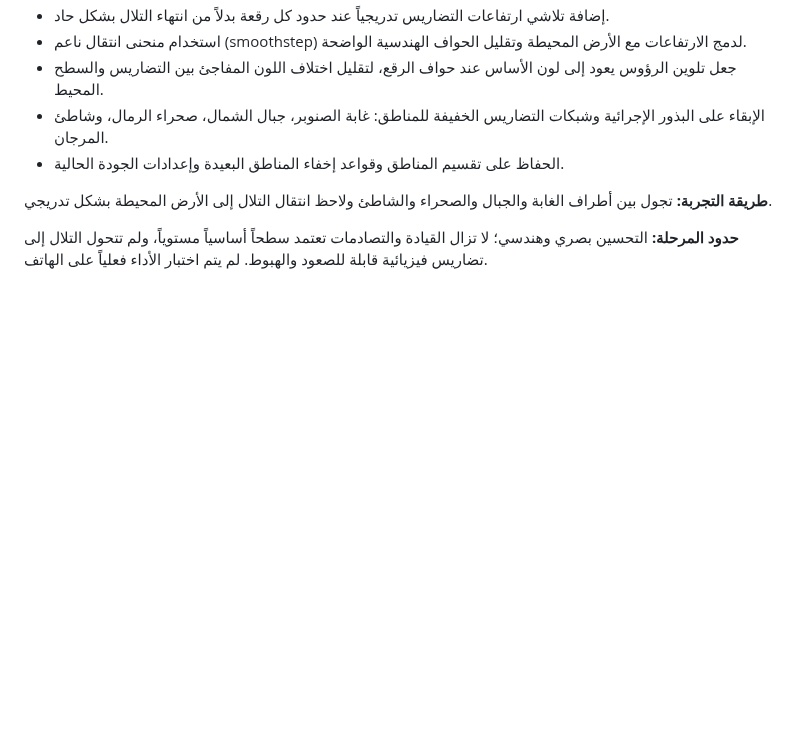
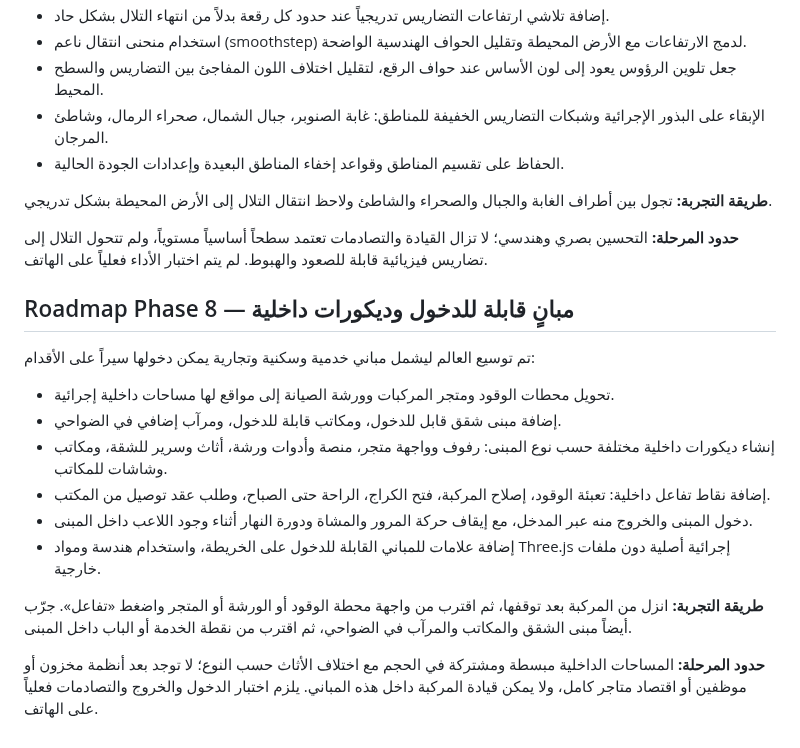
Before and after one commit to anwar0-001/Vpickup2, a Markdown page: README.md, the part around the change. Rendered like a GitHub page; blank space fills up the shorter version.

Commit message:
Document Phase 8 enterable commercial and residential interiors

```diff
--- a/README.md
+++ b/README.md
@@ -280,3 +280,17 @@ The browser save is stored locally in the current browser profile and is not syn
 **طريقة التجربة:** تجول بين أطراف الغابة والجبال والصحراء والشاطئ ولاحظ انتقال التلال إلى الأرض المحيطة بشكل تدريجي.
 
 **حدود المرحلة:** التحسين بصري وهندسي؛ لا تزال القيادة والتصادمات تعتمد سطحاً أساسياً مستوياً، ولم تتحول التلال إلى تضاريس فيزيائية قابلة للصعود والهبوط. لم يتم اختبار الأداء فعلياً على الهاتف.
+
+## Roadmap Phase 8 — مبانٍ قابلة للدخول وديكورات داخلية
+
+تم توسيع العالم ليشمل مباني خدمية وسكنية وتجارية يمكن دخولها سيراً على الأقدام:
+- تحويل محطات الوقود ومتجر المركبات وورشة الصيانة إلى مواقع لها مساحات داخلية إجرائية.
+- إضافة مبنى شقق قابل للدخول، ومكاتب قابلة للدخول، ومرآب إضافي في الضواحي.
+- إنشاء ديكورات داخلية مختلفة حسب نوع المبنى: رفوف وواجهة متجر، منصة وأدوات ورشة، أثاث وسرير للشقة، ومكاتب وشاشات للمكاتب.
+- إضافة نقاط تفاعل داخلية: تعبئة الوقود، إصلاح المركبة، فتح الكراج، الراحة حتى الصباح، وطلب عقد توصيل من المكتب.
+- دخول المبنى والخروج منه عبر المدخل، مع إيقاف حركة المرور والمشاة ودورة النهار أثناء وجود اللاعب داخل المبنى.
+- إضافة علامات للمباني القابلة للدخول على الخريطة، واستخدام هندسة ومواد Three.js إجرائية أصلية دون ملفات خارجية.
+
+**طريقة التجربة:** انزل من المركبة بعد توقفها، ثم اقترب من واجهة محطة الوقود أو الورشة أو المتجر واضغط «تفاعل». جرّب أيضاً مبنى الشقق والمكاتب والمرآب في الضواحي، ثم اقترب من نقطة الخدمة أو الباب داخل المبنى.
+
+**حدود المرحلة:** المساحات الداخلية مبسطة ومشتركة في الحجم مع اختلاف الأثاث حسب النوع؛ لا توجد بعد أنظمة مخزون أو موظفين أو اقتصاد متاجر كامل، ولا يمكن قيادة المركبة داخل هذه المباني. يلزم اختبار الدخول والخروج والتصادمات فعلياً على الهاتف.
```
